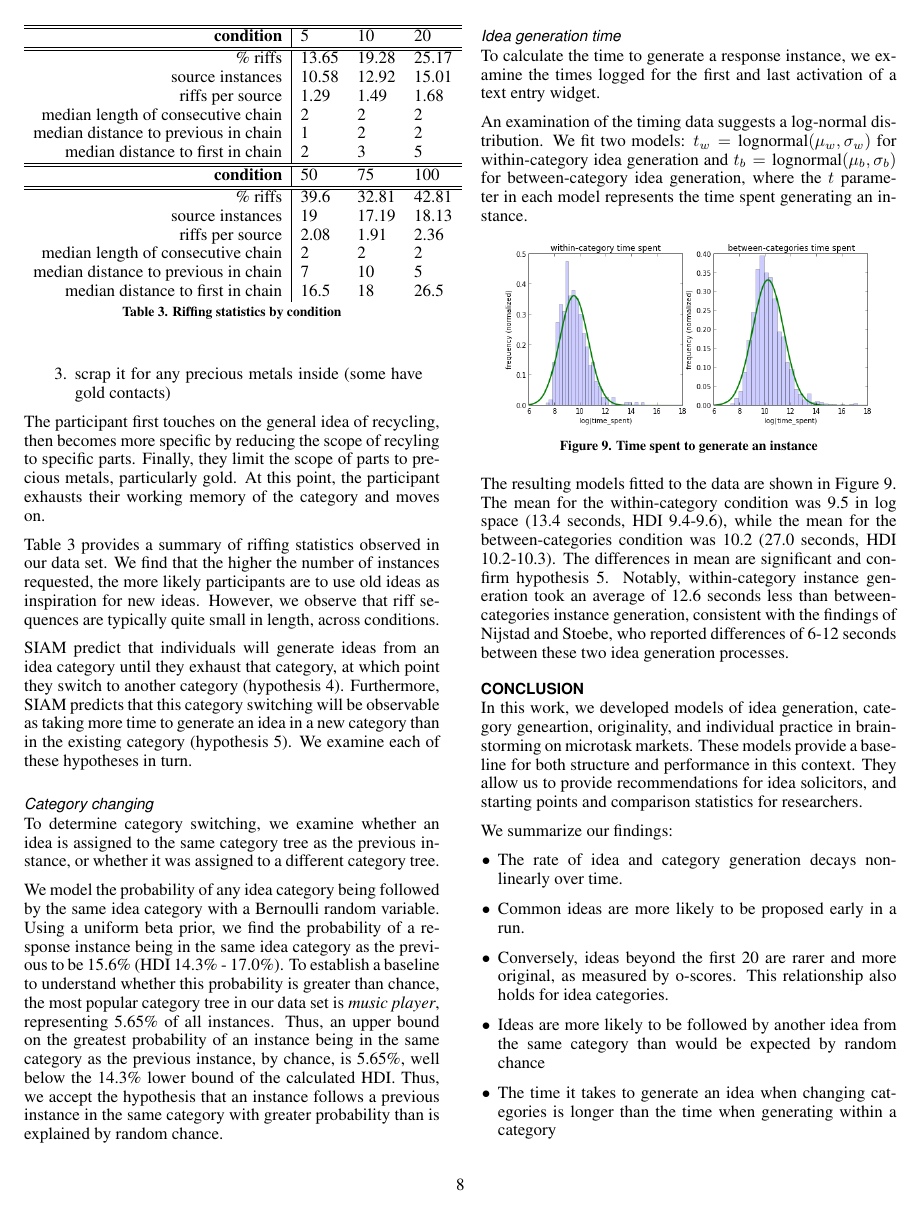
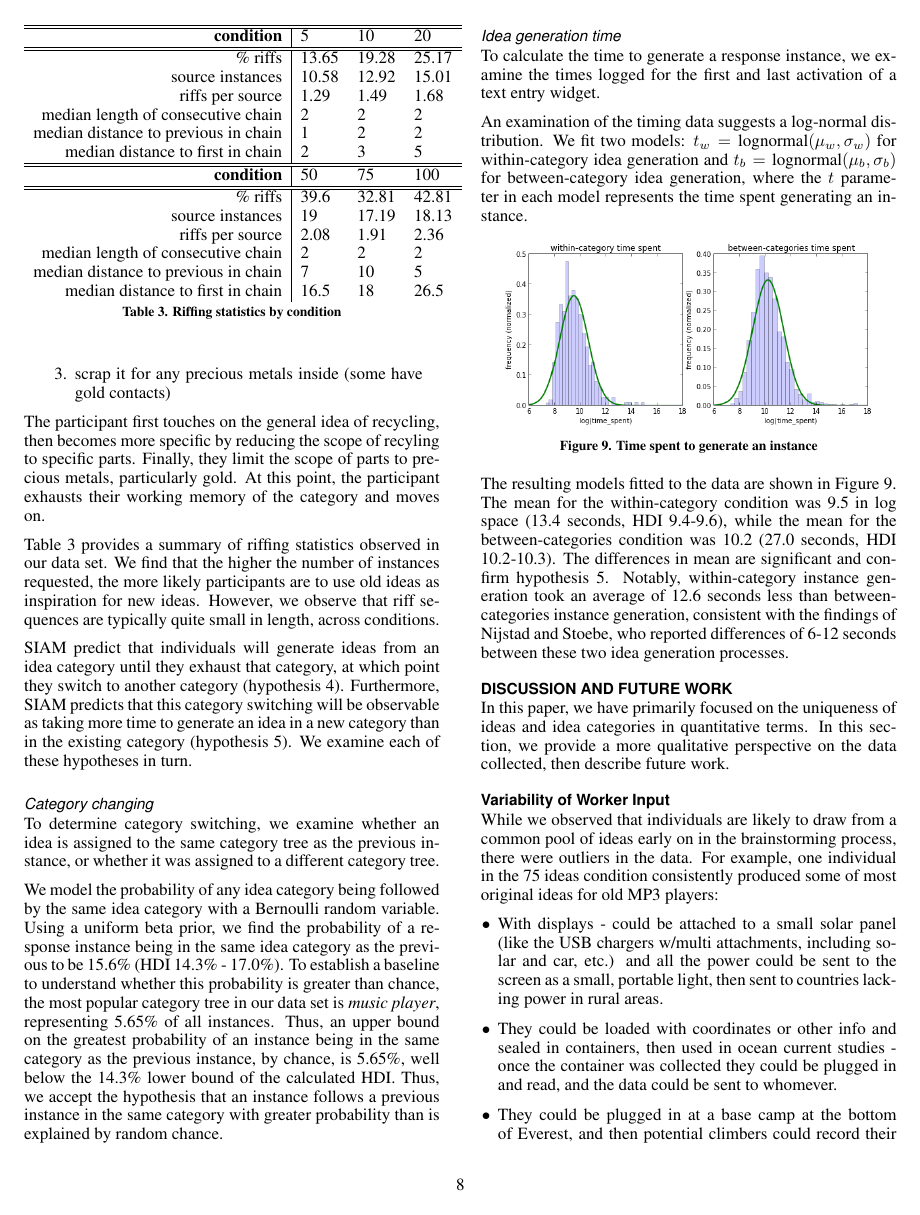
Before and after one commit to filkry/crowbrain, a LaTeX document (chi2014/paper.tex, which reads chi2014/conclusions.tex): page 8 of 10. Compiled offline with pdfLaTeX.

```diff
--- a/chi2014/conclusions.tex
+++ b/chi2014/conclusions.tex
@@ -1,14 +1,12 @@
-\section{Conclusion}
+\section{Discussion and Future Work}
 
-In this work, we developed models of idea generation, category geneartion, originality, and individual practice in brainstorming on microtask markets.
-These models provide a baseline for both structure and performance in this context. They allow us to provide recommendations for idea solicitors, and starting points and comparison statistics for researchers.
+In this paper, we have primarily focused on the uniqueness of ideas and idea categories in quantitative terms. In this section, we provide a more qualitative perspective on the data collected, then describe future work.
 
- We summarize our findings:
+\subsection{Variability of Worker Input}
+While we observed that individuals are likely to draw from a common pool of ideas early on in the brainstorming process, there were outliers in the data. For example, one individual in the 75 ideas condition consistently produced some of most original ideas for old MP3 players:
 
 \begin{itemize}
-\item The rate of idea and category generation decays non-linearly over time.
-\item Common ideas are more likely to be proposed early in a run.
-\item Conversely, ideas beyond the first 20 are rarer and more original, as measured by o-scores. This relationship also holds for idea categories.
-\item Ideas are more likely to be followed by another idea from the same category than would be expected by random chance
-\item The time it takes to generate an idea when changing categories is longer than the time when generating within a category
+\item With displays - could be attached to a small solar panel (like the USB chargers w/multi attachments, including solar and car, etc.) and all the power could be sent to the screen as a small, portable light, then sent to countries lacking power in rural areas.
+\item They could be loaded with coordinates or other info and sealed in containers, then used in ocean current studies - once the container was collected they could be plugged in and read, and the data could be sent to whomever.
+\item They could be plugged in at a base camp at the bottom of Everest, and then potential climbers could record their name, loved ones' address, and any last words before attempting the climb.
 \end{itemize}
```
Also changed, not shown: chi2014/future.tex (deleted, +0 -9 lines), chi2014/results.tex (+1 -1 lines), chi2014/conclusions.tex (34 more changed lines).
